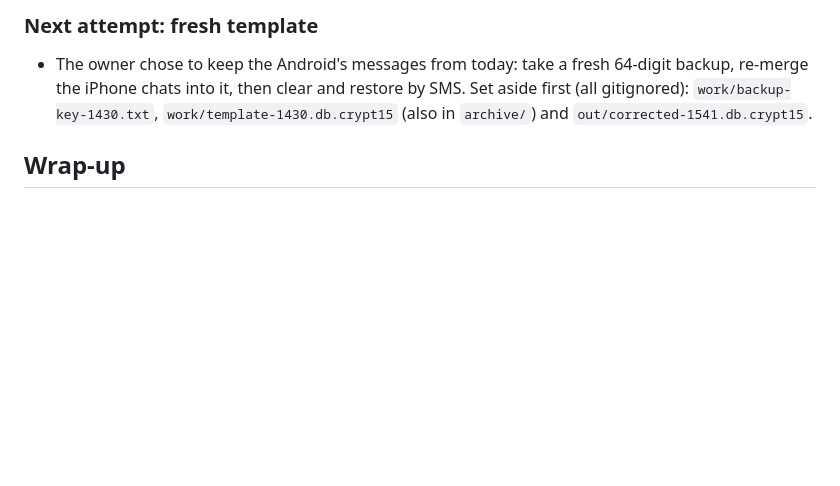
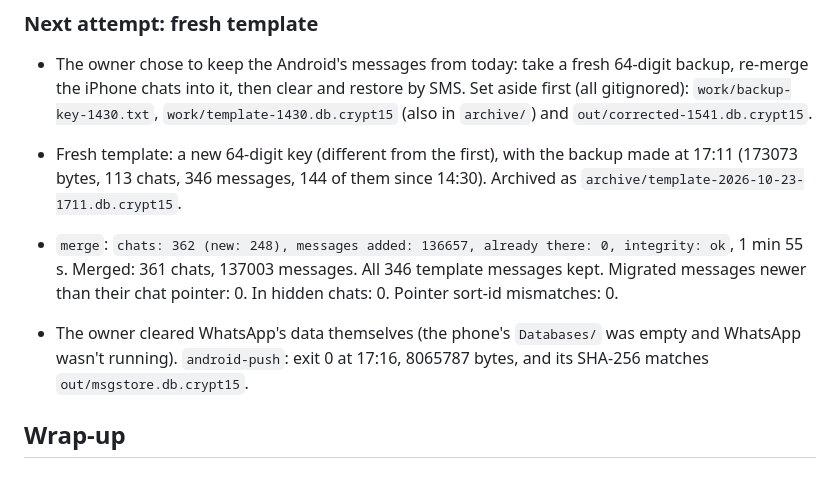
Before and after one commit to j26o/wtfroland, a Markdown page: wa-migrate/RESULTS.md, the part around the change. Drawn GitHub-style; blank space fills up the shorter version.

Commit message:
wa-migrate: re-merge into fresh 17:11 template and push
Co-Authored-By: Claude Opus 5.5 <noreply@anthropic.com>

```diff
--- a/wa-migrate/RESULTS.md
+++ b/wa-migrate/RESULTS.md
@@ -100,4 +100,8 @@ ready: out/msgstore.db.crypt15
 
 - The owner chose to keep the Android's messages from today: take a fresh 64-digit backup, re-merge the iPhone chats into it, then clear and restore by SMS. Set aside first (all gitignored): `work/backup-key-1430.txt`, `work/template-1430.db.crypt15` (also in `archive/`) and `out/corrected-1541.db.crypt15`.
 
+- Fresh template: a new 64-digit key (different from the first), with the backup made at 17:11 (173073 bytes, 113 chats, 346 messages, 144 of them since 14:30). Archived as `archive/template-2026-10-23-1711.db.crypt15`.
+- `merge`: `chats: 362 (new: 248), messages added: 136657, already there: 0, integrity: ok`, 1 min 55 s. Merged: 361 chats, 137003 messages. All 346 template messages kept. Migrated messages newer than their chat pointer: 0. In hidden chats: 0. Pointer sort-id mismatches: 0.
+- The owner cleared WhatsApp's data themselves (the phone's `Databases/` was empty and WhatsApp wasn't running). `android-push`: exit 0 at 17:16, 8065787 bytes, and its SHA-256 matches `out/msgstore.db.crypt15`.
+
 ## Wrap-up
```
